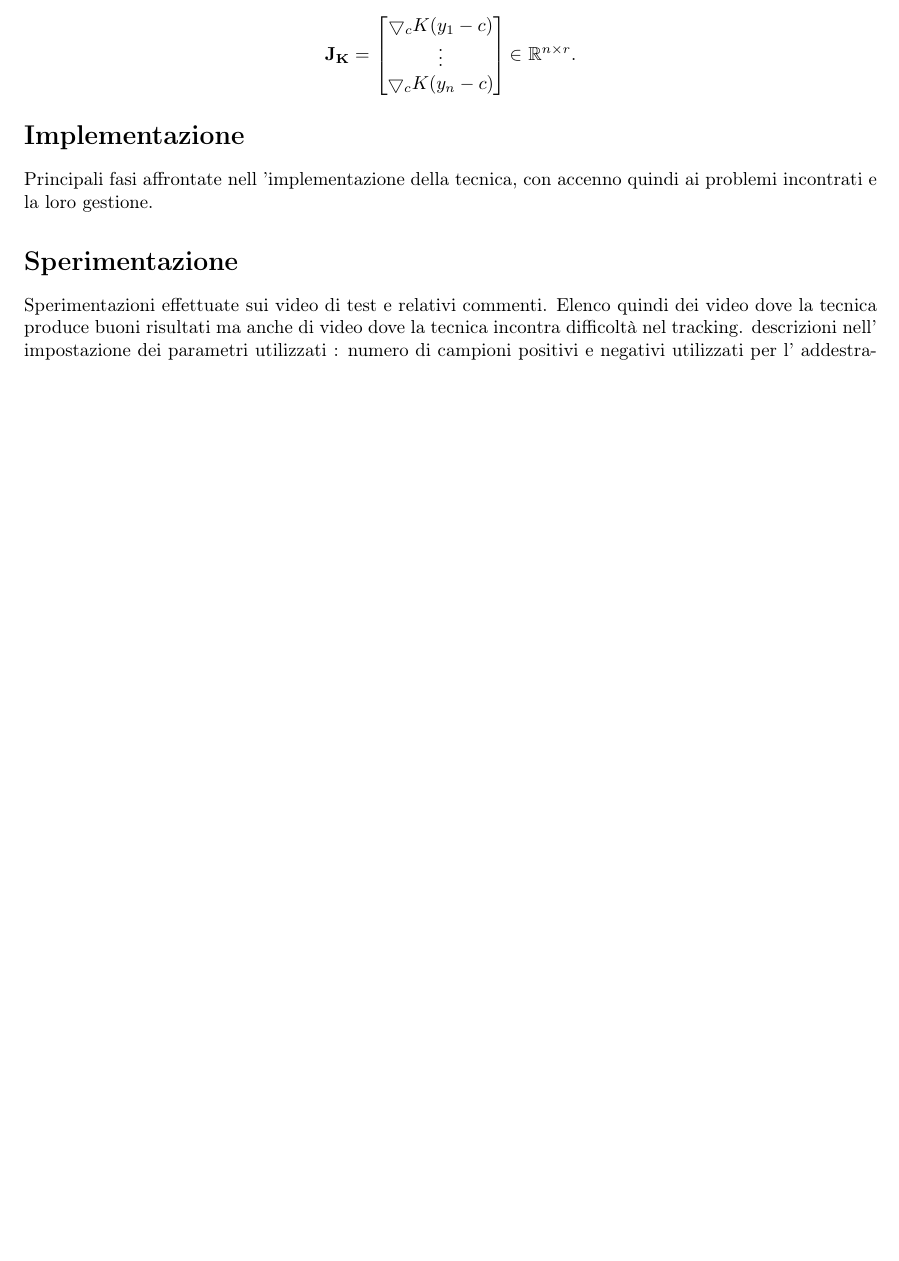
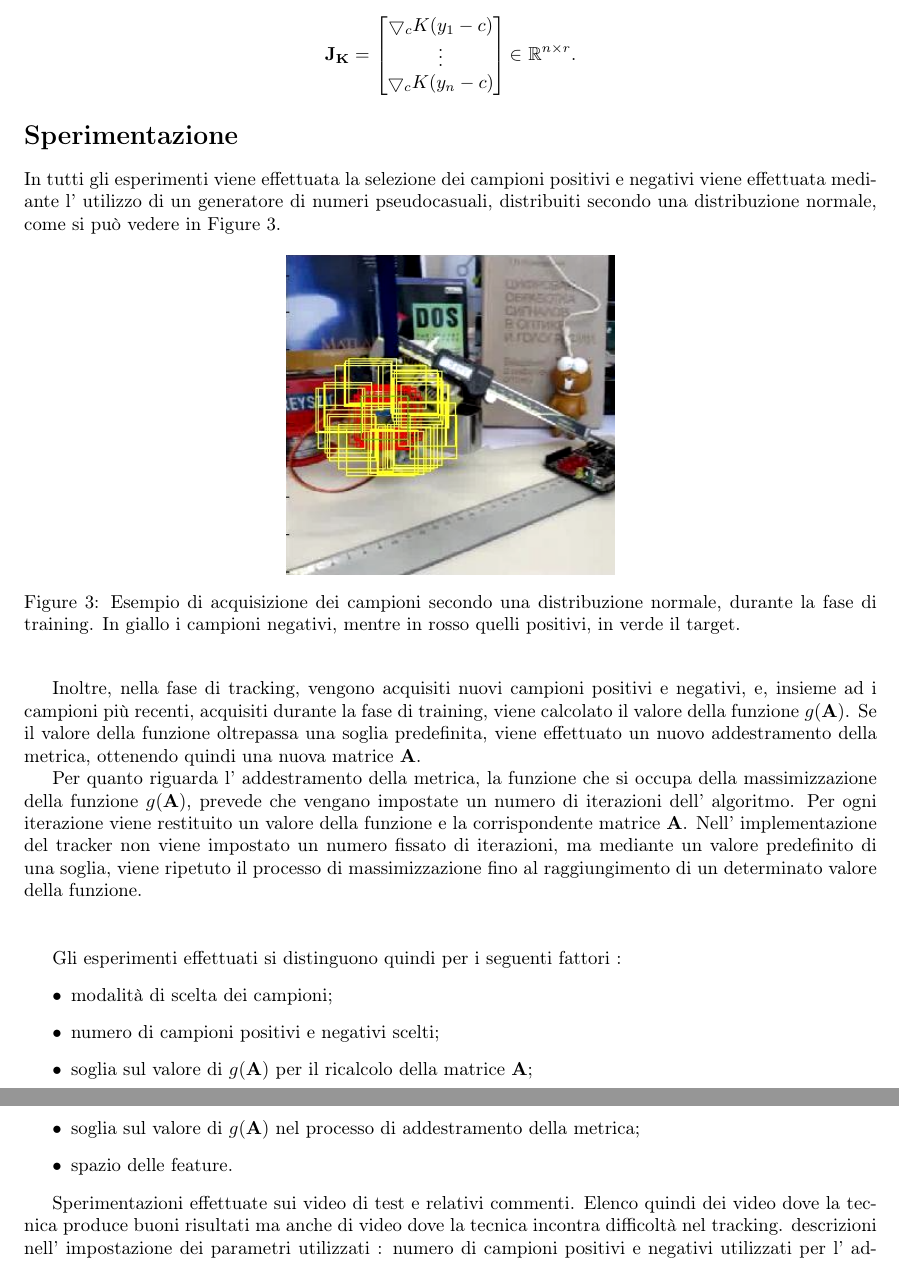
Before and after one commit to JoycelynJoycelyn/metric-differential-tracking, a LaTeX document (relazionelab.tex): part of page 3 of 3 before the commit and two parts of pages 4 and 5 of 6 after it, the two joined at a grey line, cut so that both start at the same text, the shorter picture padded with empty space. Compiled offline with pdfLaTeX; the source files are stored in an older character set and shown here as Unicode.

Commit message:
update .tex relazione con immagini

```diff
--- a/relazionelab.tex
+++ b/relazionelab.tex
@@ -120,18 +137,39 @@
 
 $$\mathbf{J_K} = \begin{bmatrix} \mathcal{5}_c K(y_1 - c) \\ \vdots \\ \mathcal{5}_c K(y_n - c) \end{bmatrix}  \mathcal{2} \ \mathbb{R}^{n \times r}.$$
 
+%\section*{Implementazione}
 
-\section*{Implementazione}
-
-Principali fasi affrontate nell 'implementazione della tecnica, con accenno quindi ai problemi incontrati e la loro gestione.
 
 \section*{Sperimentazione}
+
+In tutti gli esperimenti viene effettuata la selezione dei campioni positivi e negativi viene effettuata mediante l' utilizzo di un generatore di numeri pseudocasuali, distribuiti secondo una distribuzione normale, come si può vedere in \figurename~\ref{screen3}.
+
+\begin{figure}[ht]
+\centering
+\includegraphics[scale=0.6]{screen3.png}
+\caption{Esempio di acquisizione dei campioni secondo una distribuzione normale, durante la fase di training. In giallo i campioni negativi, mentre in rosso quelli positivi, in verde il target.}
+\label{screen3}
+\end{figure}
+\vspace{0.3cm}
+
+Inoltre, nella fase di tracking, vengono acquisiti nuovi campioni positivi e negativi, e, insieme ad i campioni più recenti, acquisiti durante la fase di training, viene calcolato il valore della funzione $g(\mathbf{A})$. Se il valore della funzione oltrepassa una soglia predefinita, viene effettuato un nuovo addestramento della metrica, ottenendo quindi una nuova matrice $\mathbf{A}$.
+
+Per quanto riguarda l' addestramento della metrica, la funzione che si occupa della massimizzazione della funzione $g(\mathbf{A})$, prevede che vengano impostate un numero di iterazioni dell' algoritmo. Per ogni iterazione viene restituito un valore della funzione e la corrispondente matrice $\mathbf{A}$. Nell' implementazione del tracker non viene impostato un numero fissato di iterazioni, ma mediante un valore predefinito di una soglia, viene ripetuto il processo di massimizzazione fino al raggiungimento di un determinato valore della funzione.\\\\
+
+Gli esperimenti effettuati si distinguono quindi per i seguenti fattori :
+\begin{itemize}
+\item modalità di scelta dei campioni;
+\item numero di campioni positivi e negativi scelti;
+\item soglia sul valore di $g(\mathbf{A})$ per il ricalcolo della matrice $\mathbf{A}$;
+\item soglia sul valore di $g(\mathbf{A})$ nel processo di addestramento della metrica;
+\item spazio delle feature.
+\end{itemize}
 
 Sperimentazioni effettuate sui video di test e relativi commenti. Elenco quindi dei video dove la tecnica produce buoni risultati ma anche di video dove la tecnica incontra difficoltà nel tracking. descrizioni nell' impostazione dei parametri utilizzati : numero di campioni positivi e negativi utilizzati per l' addestramento , e ad ogni frame, sogli per le intersezioni nella selezione dei campioni positivi e negativi, soglia per il riaddestramento della metrica.
 
 \section*{Conclusioni}
 
-
+\newpage
 \bibliographystyle{plain}
 \bibliography{BIBLIO}
 \end{document}
```
Also changed, not shown: screen1.png (added), screen2.png (added), screen3.png (added), relazionelab.tex (39 more changed lines).
